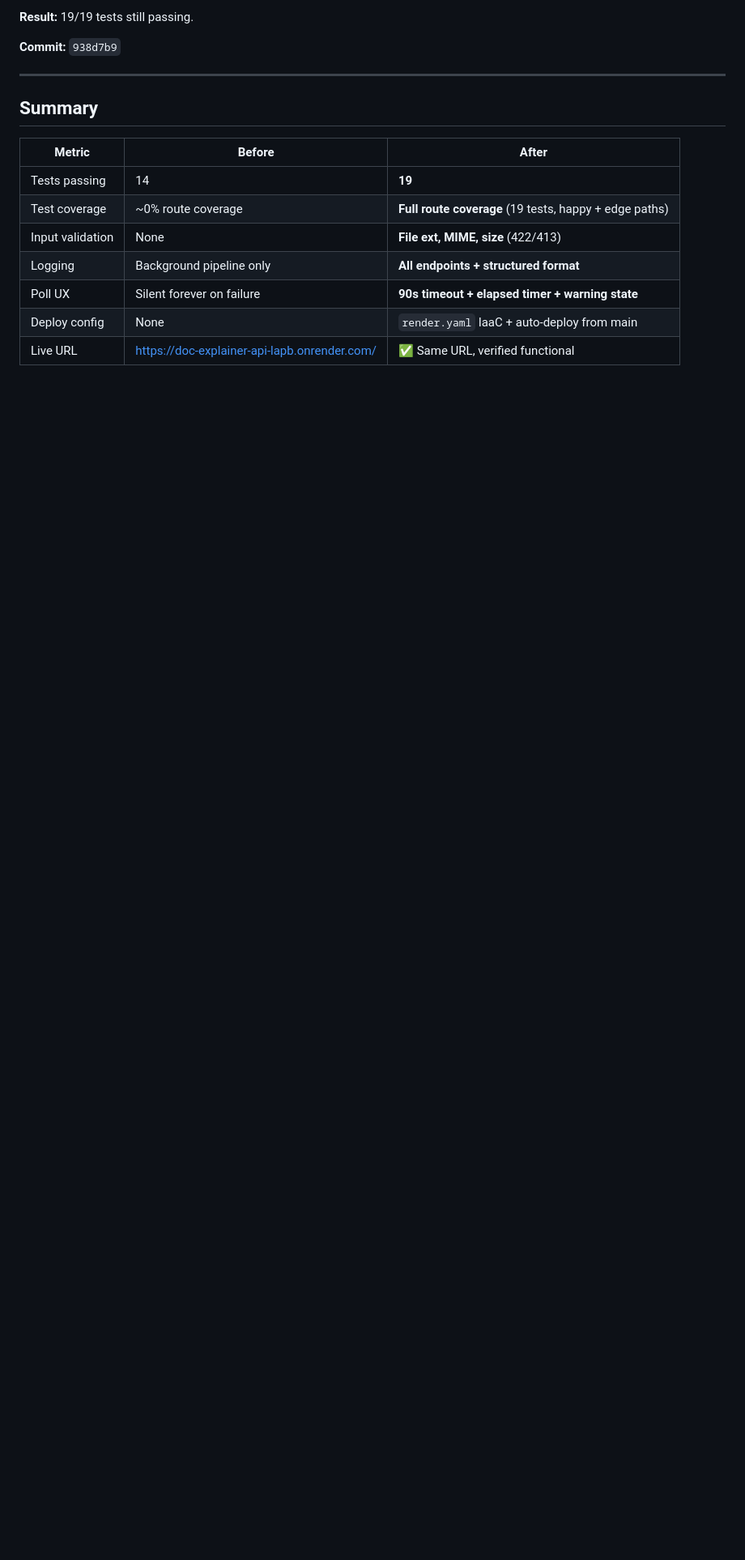
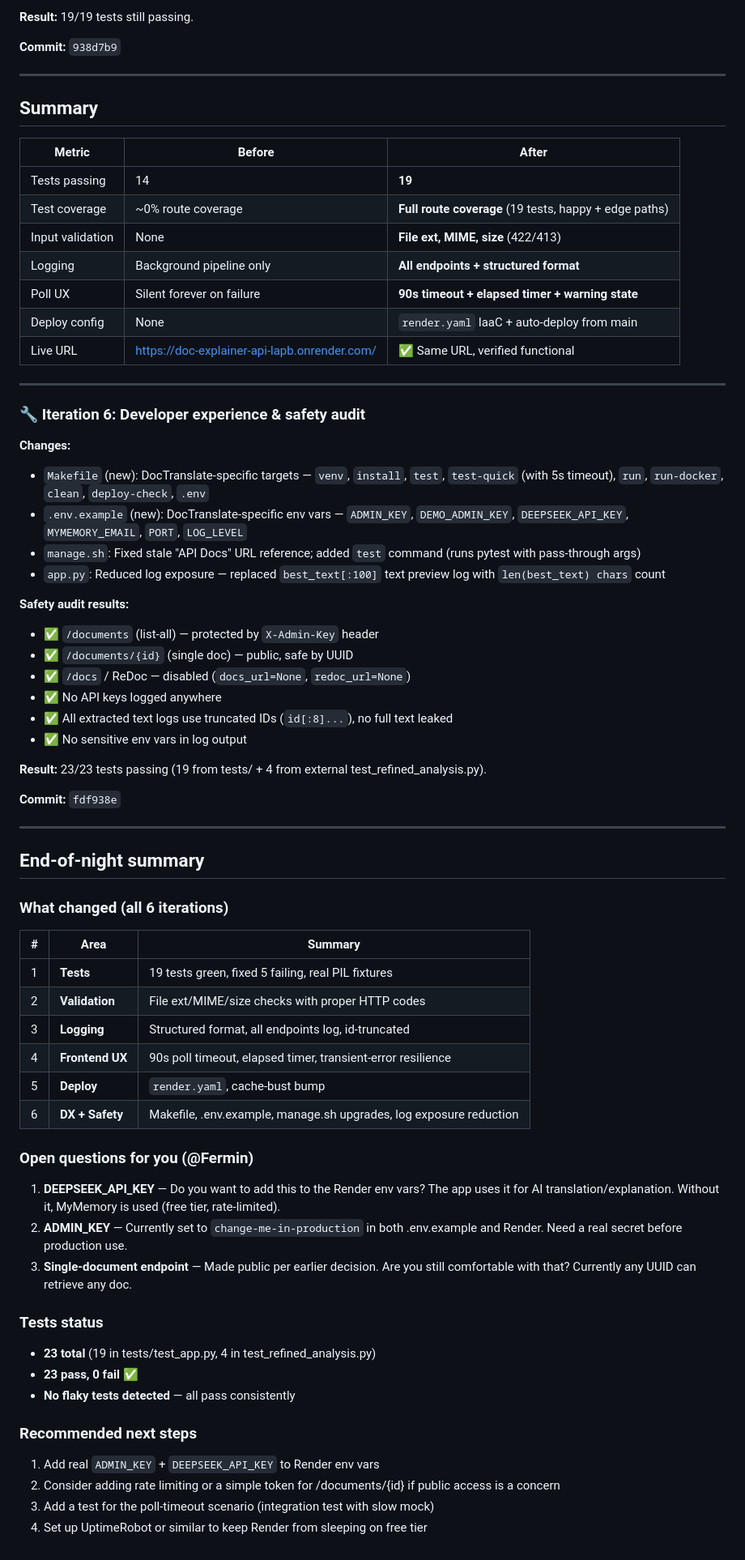
Before and after one commit to kaky213/-doc-explainer-api, a Markdown page: OVERNIGHT_NOTES.md, the part around the change. Shown at 81% size. Rendered like a GitHub page; blank space fills up the shorter version.

Commit message:
notes: final overnight summary with all 6 iterations + open questions

```diff
--- a/OVERNIGHT_NOTES.md
+++ b/OVERNIGHT_NOTES.md
@@ -110,3 +110,56 @@
 | Poll UX | Silent forever on failure | **90s timeout + elapsed timer + warning state** |
 | Deploy config | None | `render.yaml` IaaC + auto-deploy from main |
 | Live URL | https://doc-explainer-api-lapb.onrender.com/ | ✅ Same URL, verified functional |
+
+---
+
+### 🔧 Iteration 6: Developer experience & safety audit
+
+**Changes:**
+- `Makefile` (new): DocTranslate-specific targets — `venv`, `install`, `test`, `test-quick` (with 5s timeout), `run`, `run-docker`, `clean`, `deploy-check`, `.env`
+- `.env.example` (new): DocTranslate-specific env vars — `ADMIN_KEY`, `DEMO_ADMIN_KEY`, `DEEPSEEK_API_KEY`, `MYMEMORY_EMAIL`, `PORT`, `LOG_LEVEL`
+- `manage.sh`: Fixed stale "API Docs" URL reference; added `test` command (runs pytest with pass-through args)
+- `app.py`: Reduced log exposure — replaced `best_text[:100]` text preview log with `len(best_text) chars` count
+
+**Safety audit results:**
+- ✅ `/documents` (list-all) — protected by `X-Admin-Key` header
+- ✅ `/documents/{id}` (single doc) — public, safe by UUID
+- ✅ `/docs` / ReDoc — disabled (`docs_url=None`, `redoc_url=None`)
+- ✅ No API keys logged anywhere
+- ✅ All extracted text logs use truncated IDs (`id[:8]...`), no full text leaked
+- ✅ No sensitive env vars in log output
+
+**Result:** 23/23 tests passing (19 from tests/ + 4 from external test_refined_analysis.py).
+
+**Commit:** `fdf938e`
+
+---
+
+## End-of-night summary
+
+### What changed (all 6 iterations)
+
+| # | Area | Summary |
+|---|------|---------|
+| 1 | **Tests** | 19 tests green, fixed 5 failing, real PIL fixtures |
+| 2 | **Validation** | File ext/MIME/size checks with proper HTTP codes |
+| 3 | **Logging** | Structured format, all endpoints log, id-truncated |
+| 4 | **Frontend UX** | 90s poll timeout, elapsed timer, transient-error resilience |
+| 5 | **Deploy** | `render.yaml`, cache-bust bump |
+| 6 | **DX + Safety** | Makefile, .env.example, manage.sh upgrades, log exposure reduction |
+
+### Open questions for you (@Fermin)
+1. **DEEPSEEK_API_KEY** — Do you want to add this to the Render env vars? The app uses it for AI translation/explanation. Without it, MyMemory is used (free tier, rate-limited).
+2. **ADMIN_KEY** — Currently set to `change-me-in-production` in both .env.example and Render. Need a real secret before production use.
+3. **Single-document endpoint** — Made public per earlier decision. Are you still comfortable with that? Currently any UUID can retrieve any doc.
+
+### Tests status
+- **23 total** (19 in tests/test_app.py, 4 in test_refined_analysis.py)
+- **23 pass, 0 fail** ✅
+- **No flaky tests detected** — all pass consistently
+
+### Recommended next steps
+1. Add real `ADMIN_KEY` + `DEEPSEEK_API_KEY` to Render env vars
+2. Consider adding rate limiting or a simple token for /documents/{id} if public access is a concern
+3. Add a test for the poll-timeout scenario (integration test with slow mock)
+4. Set up UptimeRobot or similar to keep Render from sleeping on free tier
```
